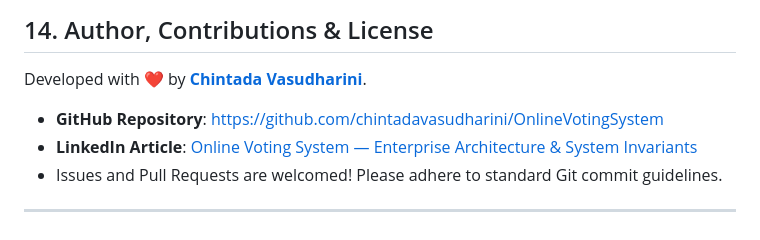
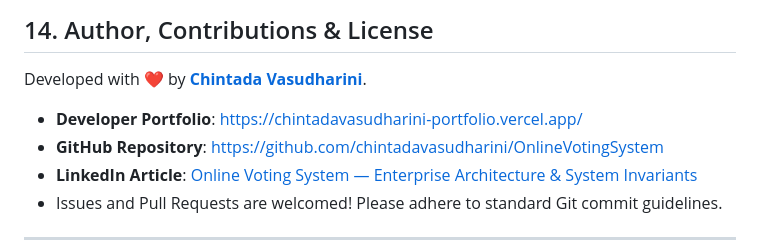
Before and after one commit to chintadavasudharini/OnlineVotingSystem, a Markdown page: README.md, the part around the change. Rendered like a GitHub page.

Commit message:
docs: add developer portfolio to Section 14 in README.md

```diff
--- a/README.md
+++ b/README.md
@@ -532,6 +532,7 @@ An enterprise Postman collection is included in the root directory:
 
 Developed with ❤️ by **[Chintada Vasudharini](https://github.com/chintadavasudharini)**.
 
+- **Developer Portfolio**: [https://chintadavasudharini-portfolio.vercel.app/](https://chintadavasudharini-portfolio.vercel.app/)
 - **GitHub Repository**: [https://github.com/chintadavasudharini/OnlineVotingSystem](https://github.com/chintadavasudharini/OnlineVotingSystem)
 - **LinkedIn Article**: [Online Voting System — Enterprise Architecture & System Invariants](https://www.linkedin.com/pulse/online-voting-system-chintada-vasudharini-wrhic/)
 - Issues and Pull Requests are welcomed! Please adhere to standard Git commit guidelines.
```
